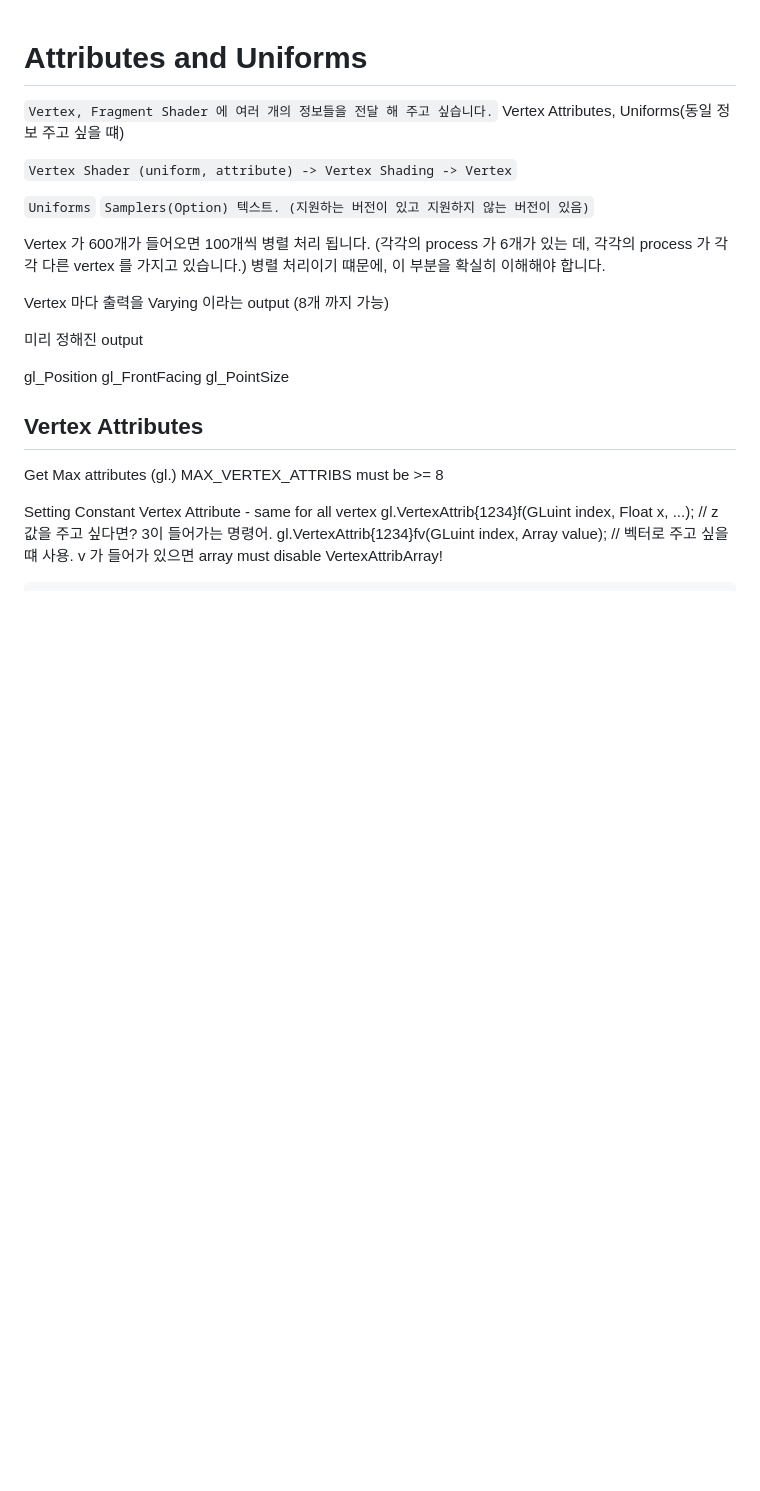
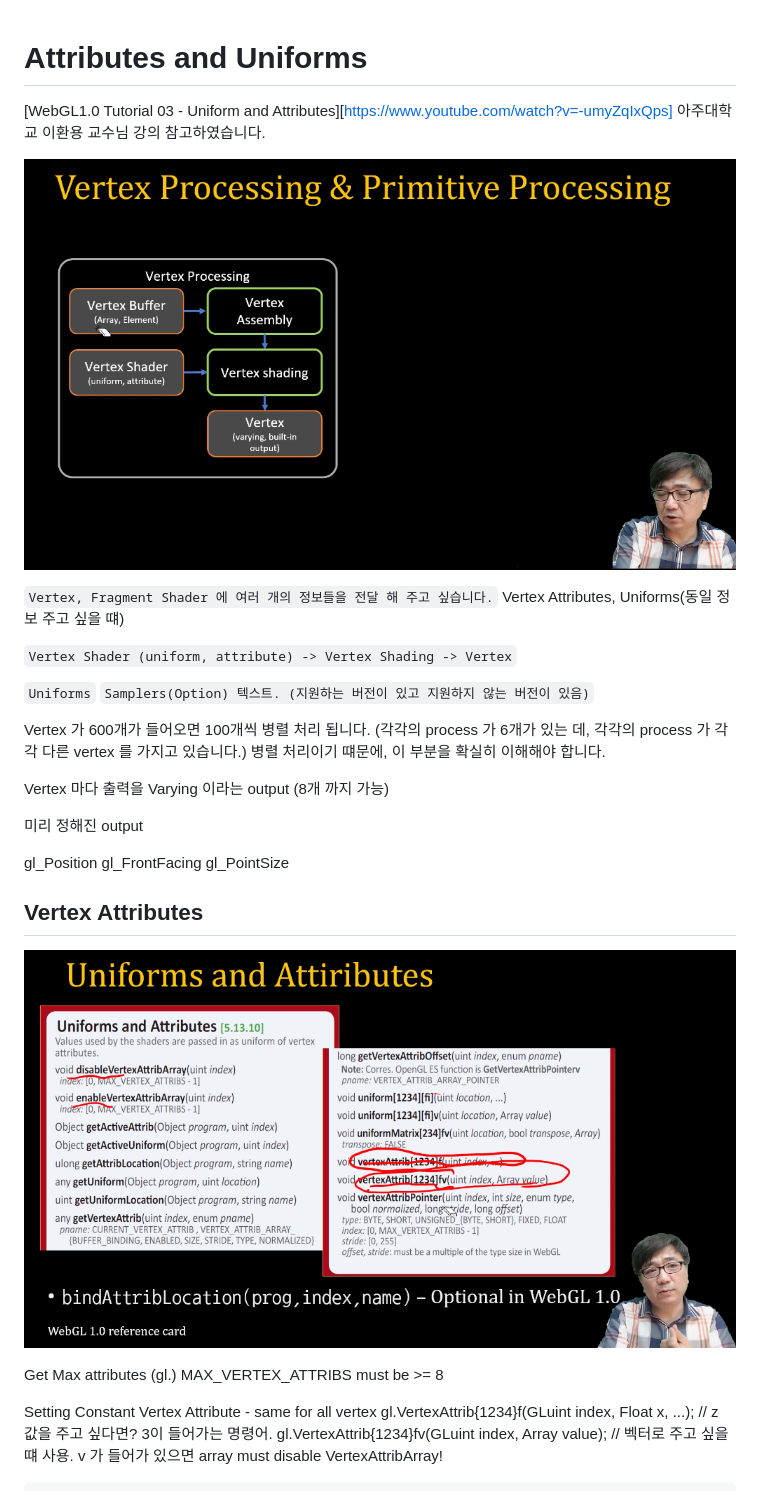
Before and after one commit to Gaic4o/WebGL_concept, a Markdown page: 03. Attributes and Uniforms.md, the part around the change printed below. Drawn GitHub-style; pictures changed too: image/03/1.png (added), image/03/2.png (added); blank space fills up the shorter version.

```diff
--- a/03. Attributes and Uniforms.md
+++ b/03. Attributes and Uniforms.md
@@ -1,9 +1,16 @@
 # Attributes and Uniforms
+
+[WebGL1.0 Tutorial 03 - Uniform and Attributes][https://www.youtube.com/watch?v=-umyZqIxQps] 아주대학교 이환용 교수님 강의 참고하였습니다.
+
+
+![이미지1](./image/03/1.png)
 
 `Vertex, Fragment Shader 에 여러 개의 정보들을 전달 해 주고 싶습니다.`
 Vertex Attributes, Uniforms(동일 정보 주고 싶을 떄)
 
 `Vertex Shader (uniform, attribute) -> Vertex Shading -> Vertex`
+
+
 
 `Uniforms`
 `Samplers(Option) 텍스트. (지원하는 버전이 있고 지원하지 않는 버전이 있음)`
@@ -22,6 +29,8 @@ gl_PointSize
 
 
 ## Vertex Attributes
+
+![이미지2](./image/03/2.png)
 
 Get Max attributes
     (gl.) MAX_VERTEX_ATTRIBS must be >= 8
```
Also changed, not shown: other parts of 03. Attributes and Uniforms.md (+2 -0 lines), 01. WebGL and Pipeline.md (+1 -1 lines), 02. Buffer, View, Buffer Object.md (+5 -1 lines), 04. Primitive Assembly.md (added, +88 -0 lines), image/02/01.png (added), image/02/02.png (added), image/03/3.png (added), image/04/1.png (added).
